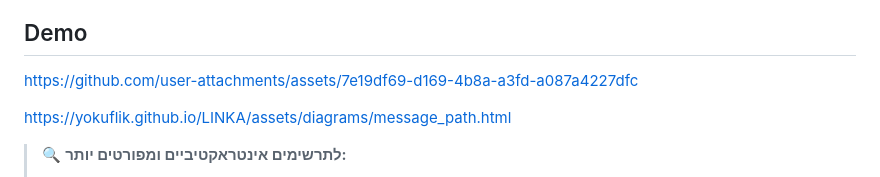
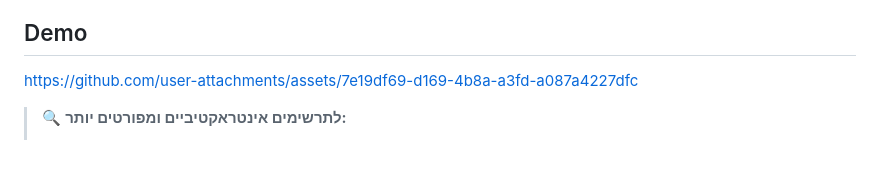
Before and after one commit to yokuflik/LINKA, a Markdown page: README.md, the part around one of its changes. Drawn GitHub-style; blank space fills up the shorter version.

```diff
--- a/README.md
+++ b/README.md
@@ -28,5 +28,5 @@ There is no production client. `poc/` is a single-page Vue app I use to exercise
 https://github.com/user-attachments/assets/7e19df69-d169-4b8a-a3fd-a087a4227dfc
 
 
-https://yokuflik.github.io/LINKA/assets/diagrams/message_path.html
+
 > 🔍 **לתרשימים אינטראקטיביים ומפורטים יותר:**
```
Also changed, not shown: other parts of README.md (+3 -3 lines).
